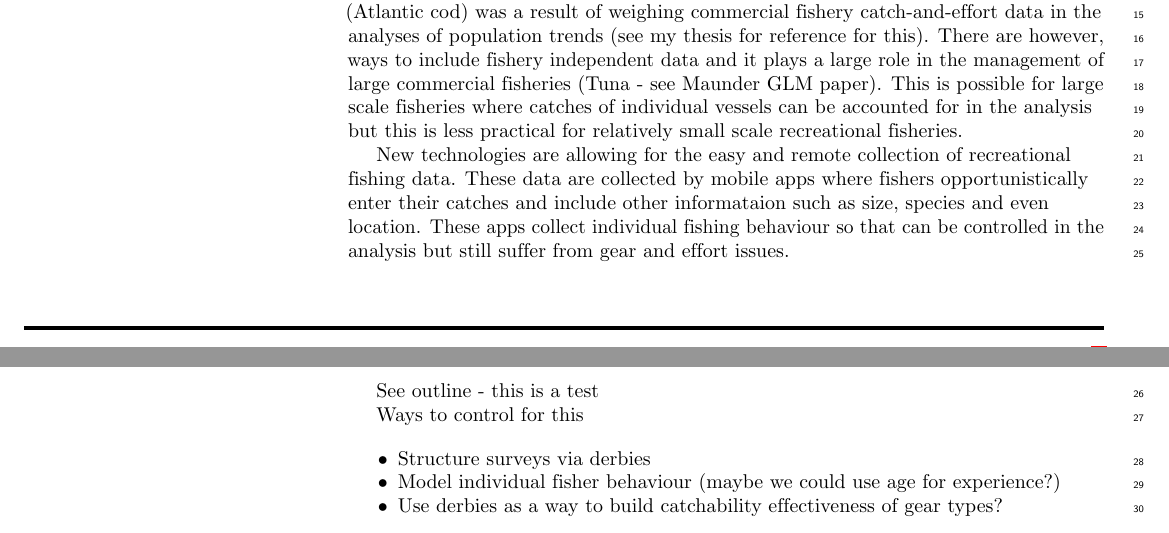
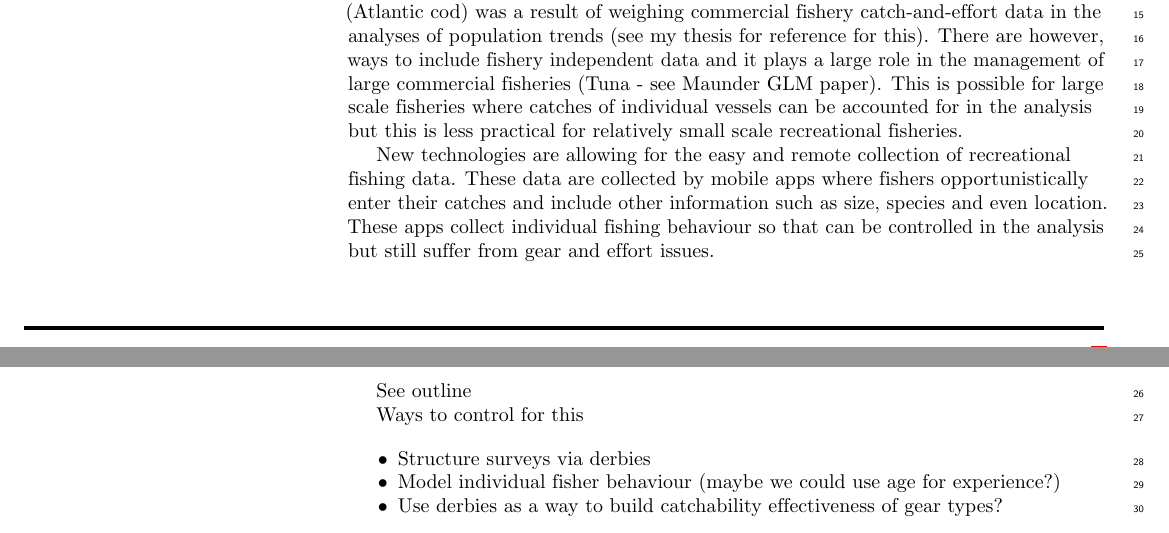
Before and after one commit to DrTrevorDavies/derby_proj, a LaTeX document (derby2.tex): two parts of pages 1 and 2 of 3, joined at a grey line, cut so that both start at the same text. Compiled offline with pdfLaTeX.

Commit message:
Brett added a couple of thoughts to outline

```diff
--- a/derby2.tex
+++ b/derby2.tex
@@ -343,11 +343,11 @@ for relatively small scale recreational fisheries.
 New technologies are allowing for the easy and remote collection of
 recreational fishing data. These data are collected by mobile apps where
 fishers opportunistically enter their catches and include other
-informataion such as size, species and even location. These apps collect
+information such as size, species and even location. These apps collect
 individual fishing behaviour so that can be controlled in the analysis
 but still suffer from gear and effort issues.
 
-See outline - this is a test
+See outline
 
 Ways to control for this
 
```
Also changed, not shown: 1 other file.
